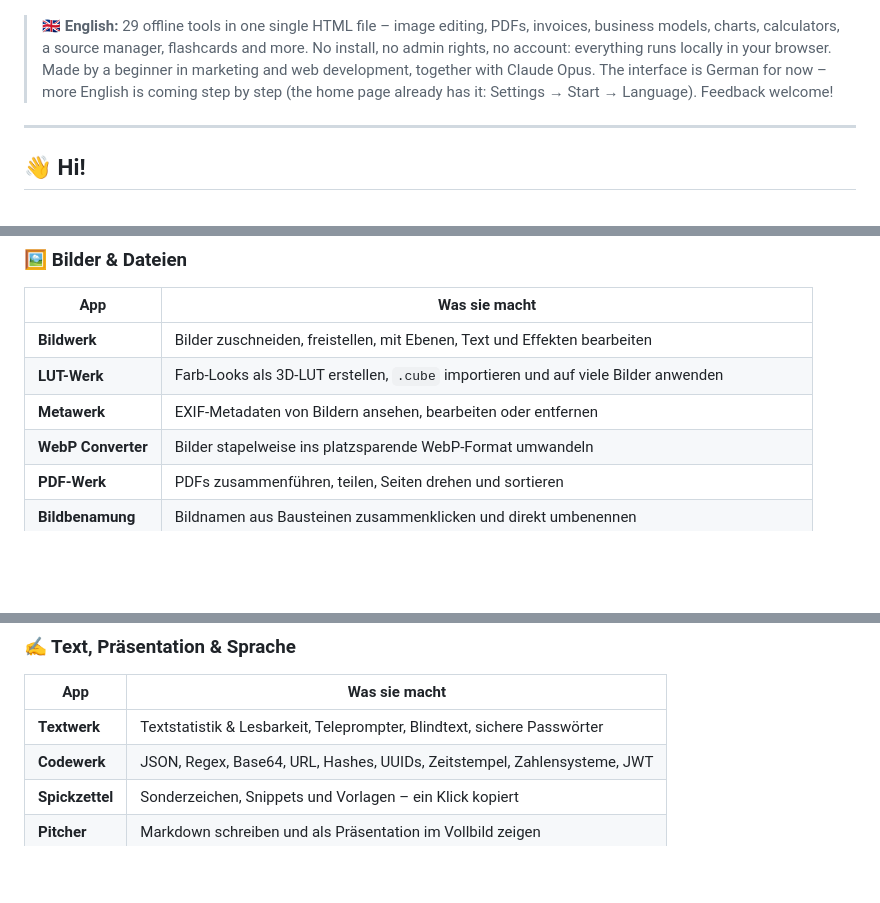
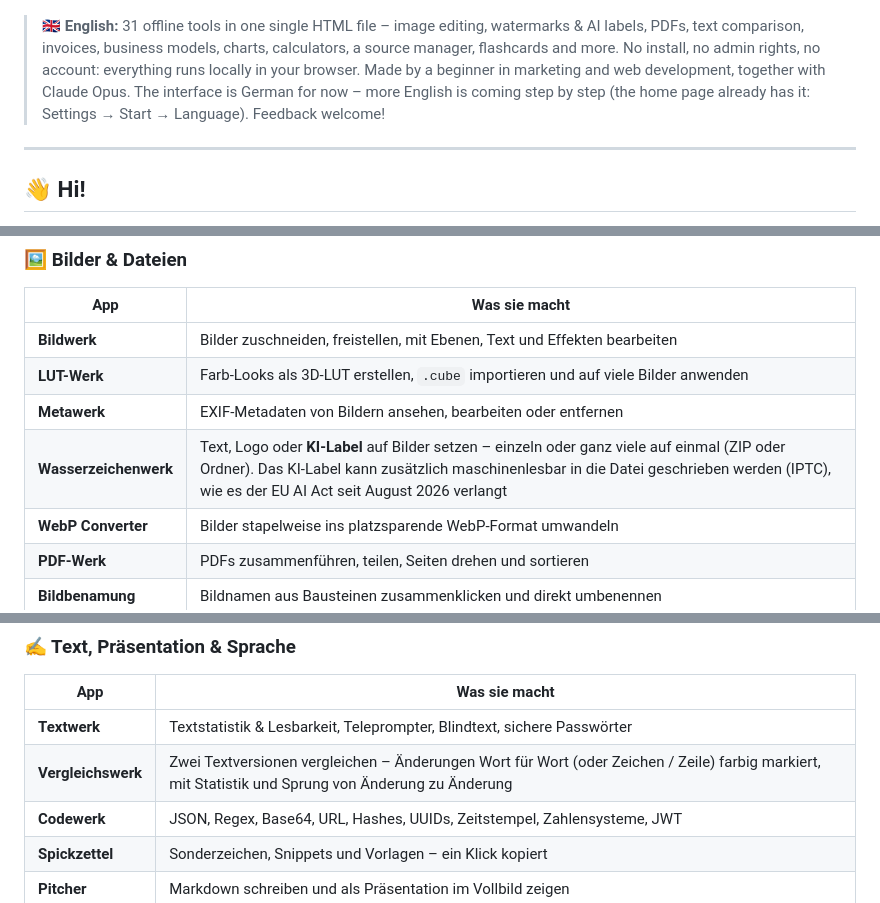
Before and after one commit to tj537/toms-tools, a Markdown page: README.md, 3 parts joined by grey strips. Rendered like a GitHub page; blank space fills up the shorter version.

```diff
--- a/README.md
+++ b/README.md
@@ -19,7 +19,7 @@ Doppelklick, und es läuft. Bilder bearbeiten, PDFs zusammenfügen, Fotos sortie
 
 ![Startseite von Toms Tools](docs/home.png)
 
-> 🇬🇧 **English:** 29 offline tools in one single HTML file – image editing, PDFs, invoices, business models, charts, calculators, a source manager, flashcards and more. No install, no admin rights, no account: everything runs locally in your browser. Made by a beginner in marketing and web development, together with Claude Opus. The interface is German for now – more English is coming step by step (the home page already has it: Settings → Start → Language). Feedback welcome!
+> 🇬🇧 **English:** 31 offline tools in one single HTML file – image editing, watermarks & AI labels, PDFs, text comparison, invoices, business models, charts, calculators, a source manager, flashcards and more. No install, no admin rights, no account: everything runs locally in your browser. Made by a beginner in marketing and web development, together with Claude Opus. The interface is German for now – more English is coming step by step (the home page already has it: Settings → Start → Language). Feedback welcome!
 
 ---
 
@@ -50,6 +50,7 @@ Warum? Auf der Arbeit kann ich nichts installieren. Toms Tools ist nur eine HTML
 | **Bildwerk** | Bilder zuschneiden, freistellen, mit Ebenen, Text und Effekten bearbeiten |
 | **LUT-Werk** | Farb-Looks als 3D-LUT erstellen, `.cube` importieren und auf viele Bilder anwenden |
 | **Metawerk** | EXIF-Metadaten von Bildern ansehen, bearbeiten oder entfernen |
+| **Wasserzeichenwerk** | Text, Logo oder **KI-Label** auf Bilder setzen – einzeln oder ganz viele auf einmal (ZIP oder Ordner). Das KI-Label kann zusätzlich maschinenlesbar in die Datei geschrieben werden (IPTC), wie es der EU AI Act seit August 2026 verlangt |
 | **WebP Converter** | Bilder stapelweise ins platzsparende WebP-Format umwandeln |
 | **PDF-Werk** | PDFs zusammenführen, teilen, Seiten drehen und sortieren |
 | **Bildbenamung** | Bildnamen aus Bausteinen zusammenklicken und direkt umbenennen |
@@ -67,6 +68,7 @@ Warum? Auf der Arbeit kann ich nichts installieren. Toms Tools ist nur eine HTML
 | App | Was sie macht |
 |---|---|
 | **Textwerk** | Textstatistik & Lesbarkeit, Teleprompter, Blindtext, sichere Passwörter |
+| **Vergleichswerk** | Zwei Textversionen vergleichen – Änderungen Wort für Wort (oder Zeichen / Zeile) farbig markiert, mit Statistik und Sprung von Änderung zu Änderung |
 | **Codewerk** | JSON, Regex, Base64, URL, Hashes, UUIDs, Zeitstempel, Zahlensysteme, JWT |
 | **Spickzettel** | Sonderzeichen, Snippets und Vorlagen – ein Klick kopiert |
 | **Pitcher** | Markdown schreiben und als Präsentation im Vollbild zeigen |
```
Also changed, not shown: other parts of README.md (+6 -4 lines), docs/vergleichswerk.png (added), docs/wasserzeichenwerk.png (added), 1 other file.
